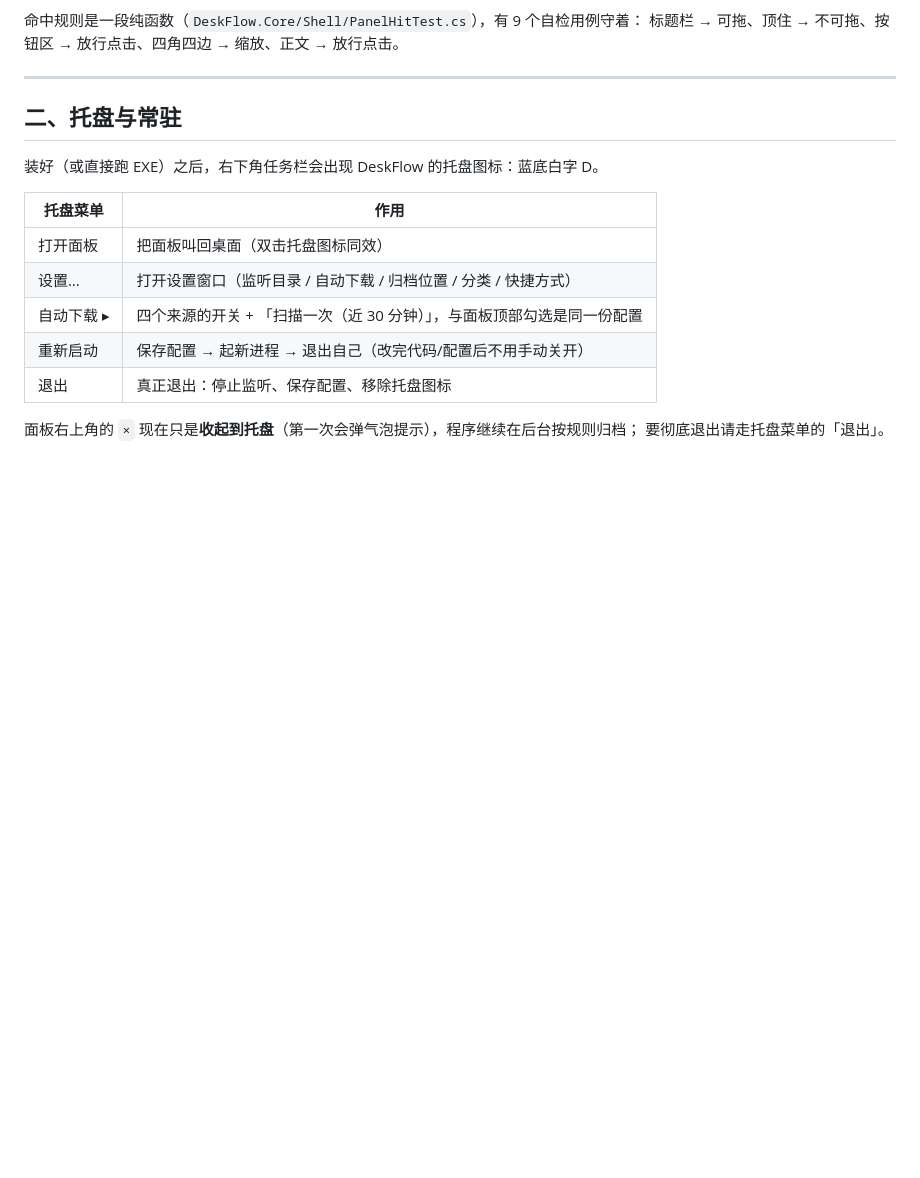
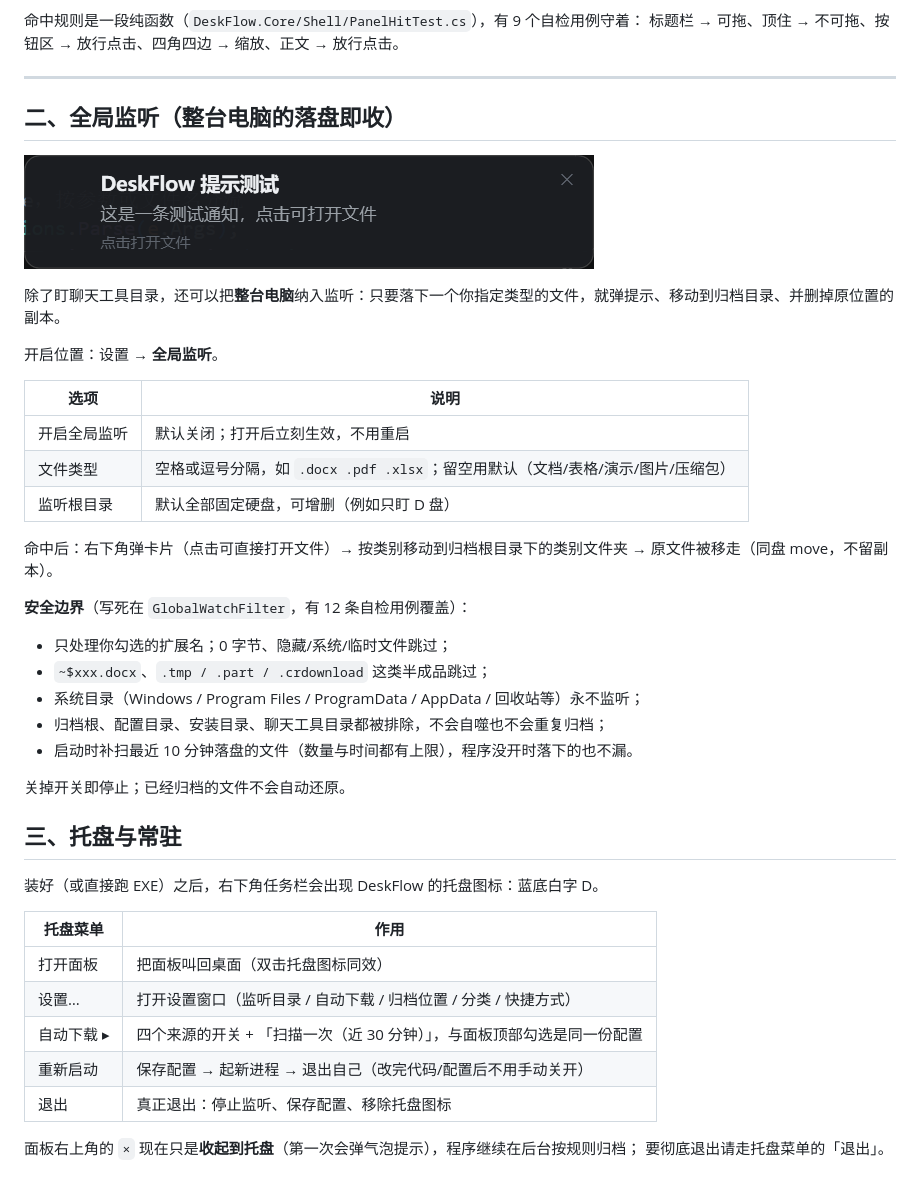
Before and after one commit to zzxhrail/TidyFlow, a Markdown page: README.md, the part around the change. Drawn GitHub-style; pictures changed too: docs/screenshot-toast.png (added); blank space fills up the shorter version.

```diff
--- a/README.md
+++ b/README.md
@@ -47,7 +47,32 @@
 
 ---
 
-## 二、托盘与常驻
+## 二、全局监听（整台电脑的落盘即收）
+
+![提示弹窗](docs/screenshot-toast.png)
+
+除了盯聊天工具目录，还可以把**整台电脑**纳入监听：只要落下一个你指定类型的文件，就弹提示、移动到归档目录、并删掉原位置的副本。
+
+开启位置：设置 → **全局监听**。
+
+| 选项 | 说明 |
+| --- | --- |
+| 开启全局监听 | 默认关闭；打开后立刻生效，不用重启 |
+| 文件类型 | 空格或逗号分隔，如 `.docx .pdf .xlsx`；留空用默认（文档/表格/演示/图片/压缩包） |
+| 监听根目录 | 默认全部固定硬盘，可增删（例如只盯 D 盘） |
+
+命中后：右下角弹卡片（点击可直接打开文件）→ 按类别移动到归档根目录下的类别文件夹 → 原文件被移走（同盘 move，不留副本）。
+
+**安全边界**（写死在 `GlobalWatchFilter`，有 12 条自检用例覆盖）：
+
+- 只处理你勾选的扩展名；0 字节、隐藏/系统/临时文件跳过；
+- `~$xxx.docx`、`.tmp / .part / .crdownload` 这类半成品跳过；
+- 系统目录（Windows / Program Files / ProgramData / AppData / 回收站等）永不监听；
+- 归档根、配置目录、安装目录、聊天工具目录都被排除，不会自噬也不会重复归档；
+- 启动时补扫最近 10 分钟落盘的文件（数量与时间都有上限），程序没开时落下的也不漏。
+
+关掉开关即停止；已经归档的文件不会自动还原。
+## 三、托盘与常驻
 
 装好（或直接跑 EXE）之后，右下角任务栏会出现 DeskFlow 的托盘图标：蓝底白字 D。
 
```
Also changed, not shown: 16 other files.
